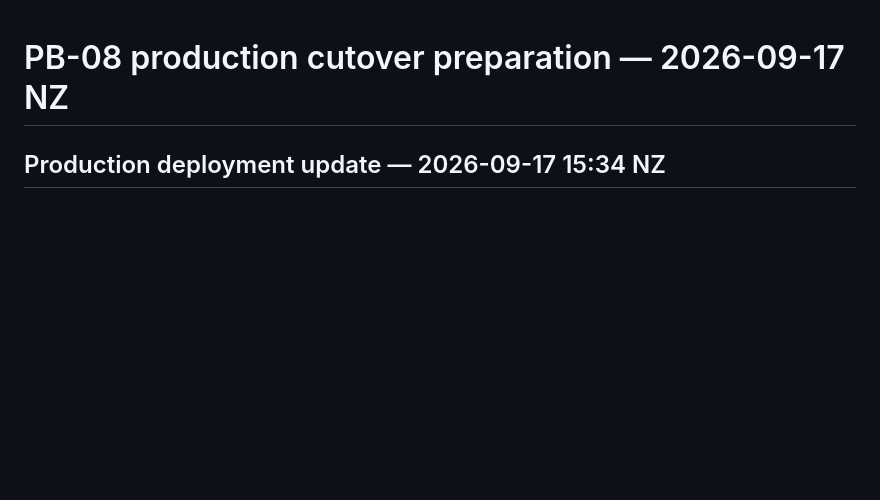
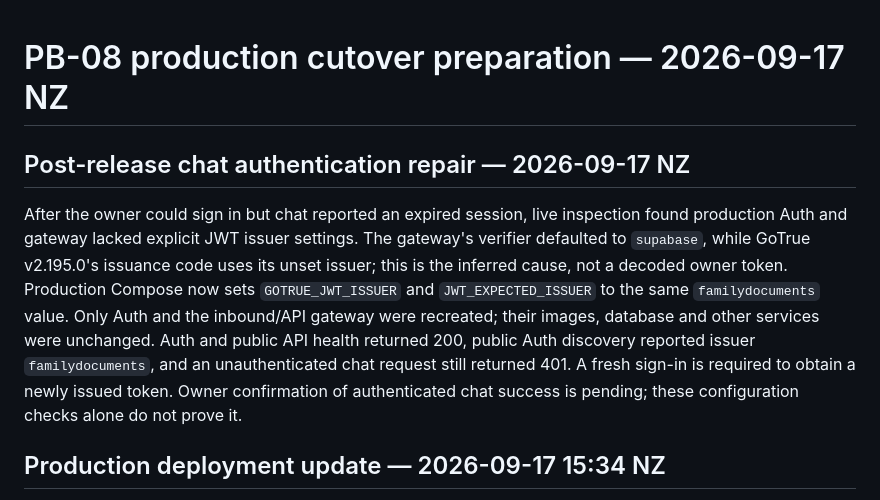
Before and after one commit to kiasolutionsnz/familydocuments, a Markdown page: docs/PB08_PRODUCTION_CUTOVER.md, the part around the change. Rendered like a GitHub page; blank space fills up the shorter version.

Commit message:
Record production chat issuer repair

```diff
--- a/docs/PB08_PRODUCTION_CUTOVER.md
+++ b/docs/PB08_PRODUCTION_CUTOVER.md
@@ -1,4 +1,19 @@
 # PB-08 production cutover preparation — 2026-09-17 NZ
+
+## Post-release chat authentication repair — 2026-09-17 NZ
+
+After the owner could sign in but chat reported an expired session, live
+inspection found production Auth and gateway lacked explicit JWT issuer
+settings. The gateway's verifier defaulted to `supabase`, while GoTrue
+v2.195.0's issuance code uses its unset issuer; this is the inferred cause,
+not a decoded owner token. Production Compose now sets
+`GOTRUE_JWT_ISSUER` and `JWT_EXPECTED_ISSUER` to the same
+`familydocuments` value. Only Auth and the inbound/API gateway were recreated;
+their images, database and other services were unchanged. Auth and public API
+health returned 200, public Auth discovery reported issuer `familydocuments`,
+and an unauthenticated chat request still returned 401. A fresh sign-in is
+required to obtain a newly issued token. Owner confirmation of authenticated
+chat success is pending; these configuration checks alone do not prove it.
 
 ## Production deployment update — 2026-09-17 15:34 NZ
 
```
